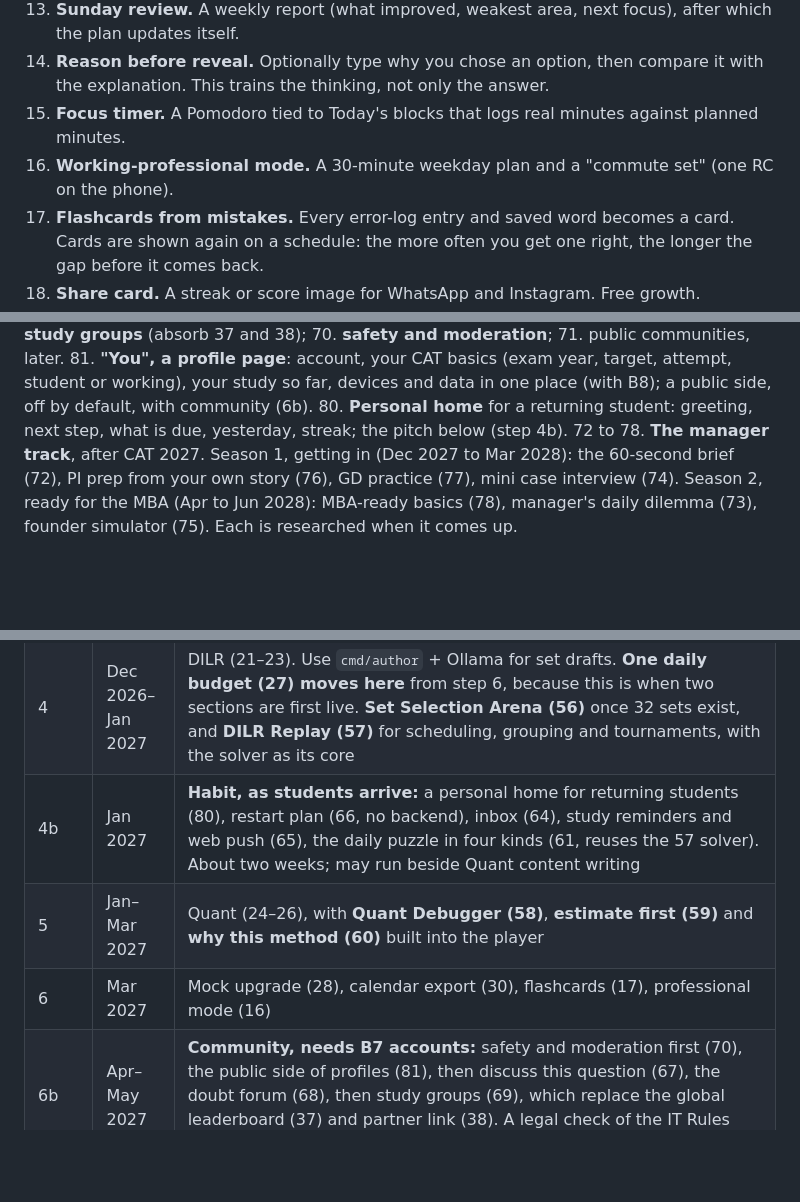
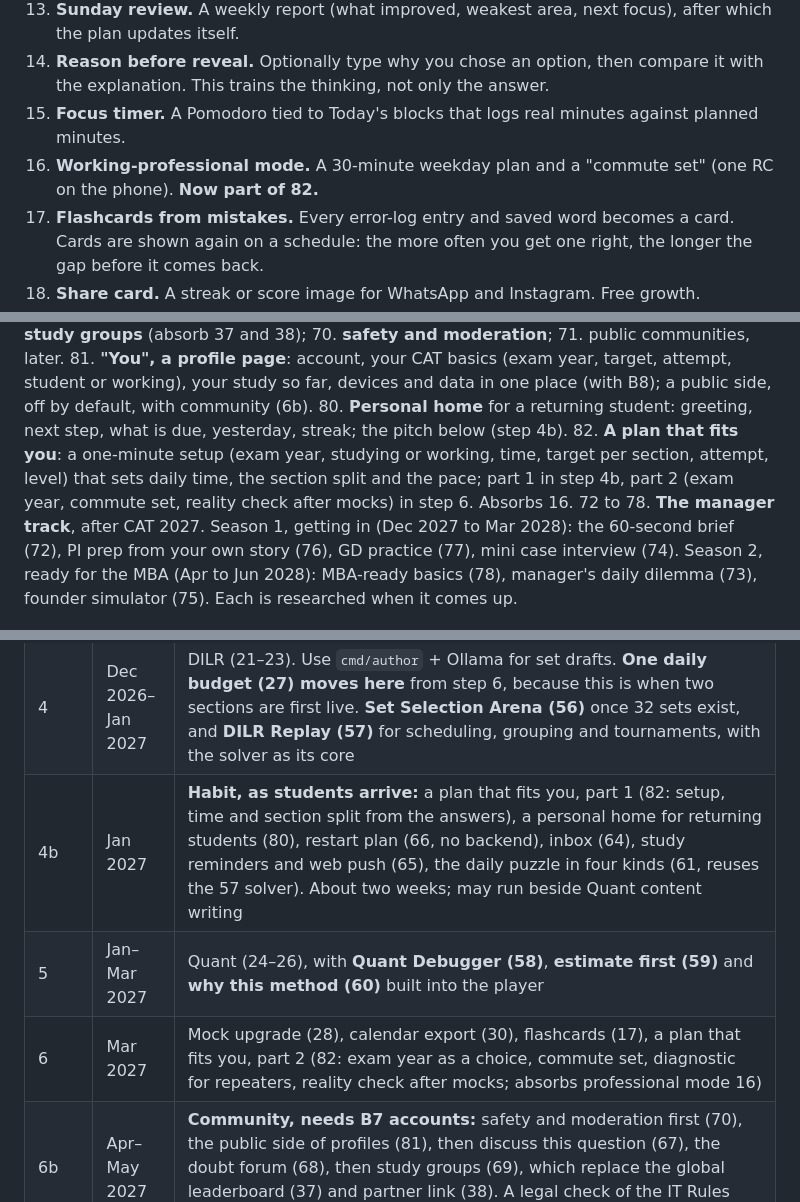
Before and after one commit to japp47/CAT-Prep, a Markdown page: docs/plan.md, 3 parts joined by grey strips. Rendered like a GitHub page; blank space fills up the shorter version.

```diff
--- a/docs/plan.md
+++ b/docs/plan.md
@@ -50,7 +50,7 @@ Ground rule kept: **local-first.** The site works fully with no account and no i
 13. **Sunday review.** A weekly report (what improved, weakest area, next focus), after which the plan updates itself.
 14. **Reason before reveal.** Optionally type why you chose an option, then compare it with the explanation. This trains the thinking, not only the answer.
 15. **Focus timer.** A Pomodoro tied to Today's blocks that logs real minutes against planned minutes.
-16. **Working-professional mode.** A 30-minute weekday plan and a "commute set" (one RC on the phone).
+16. **Working-professional mode.** A 30-minute weekday plan and a "commute set" (one RC on the phone). **Now part of 82.**
 17. **Flashcards from mistakes.** Every error-log entry and saved word becomes a card. Cards are shown again on a schedule: the more often you get one right, the longer the gap before it comes back.
 18. **Share card.** A streak or score image for WhatsApp and Instagram. Free growth.
 19. **Rest-day and burnout check.** If streaks drop or accuracy falls for three days, suggest a light day instead of guilt.
@@ -116,6 +116,7 @@ Review in `docs/research/beyond-cat.md`; specs in `docs/feature.md`. CAT Coach s
 67. **Discuss this question** (opens after an attempt); 68. **doubt forum** with "ask from a mistake"; 69. **study groups** (absorb 37 and 38); 70. **safety and moderation**; 71. public communities, later.
 81. **"You", a profile page**: account, your CAT basics (exam year, target, attempt, student or working), your study so far, devices and data in one place (with B8); a public side, off by default, with community (6b).
 80. **Personal home** for a returning student: greeting, next step, what is due, yesterday, streak; the pitch below (step 4b).
+82. **A plan that fits you**: a one-minute setup (exam year, studying or working, time, target per section, attempt, level) that sets daily time, the section split and the pace; part 1 in step 4b, part 2 (exam year, commute set, reality check after mocks) in step 6. Absorbs 16.
 72 to 78. **The manager track**, after CAT 2027. Season 1, getting in (Dec 2027 to Mar 2028): the 60-second brief (72), PI prep from your own story (76), GD practice (77), mini case interview (74). Season 2, ready for the MBA (Apr to Jun 2028): MBA-ready basics (78), manager's daily dilemma (73), founder simulator (75). Each is researched when it comes up.
 
 ---
@@ -274,9 +275,9 @@ Total running cost: ₹0 at launch. A custom domain (about ₹800 a year) is opt
 | 3 | 22 Oct–18 Dec 2026 | **Backend v1, re-planned 21 Oct 2026** (research `docs/research/step-3.md`; branches in `docs/implement.md`): **S5** sync ledger and keep-data-safe (50), no server, **built 21 Oct 2026** (hybrid clock, two-device property tests, iPhone Home Screen note with backup); **B1** foundation and deploy (Go 1.27, Render and Supabase in Singapore), **done 22 Oct 2026**; **B2** RC attempts synced end to end, to 14 Nov; **B3** all records, restore merges, delete asks where, to 22 Nov; **B4** recovery code and device linking (47), to 29 Nov; **B5** export, delete and the privacy page, then **sync switched on for students**, to 4 Dec; **B6** feedback inbox (39) and **B6b** and **B6c** a daily digest of reports, emailed to the team with notes and posted to a GitHub issue without them, **built 23 Oct 2026**; **B7** Google sign-in with "save this device's progress" (D1, D9), to 18 Dec, or after DILR if step 3 runs late; then **B8** admin page (79), reports and counts for staff, and the private part of **You** (81), **built 24 Oct 2026** |
 | 3b | Dec 2026 | **AI v1:** summary feedback (36) and "explain my mistake" (35) on the Groq 8B model, Ollama in dev |
 | 4 | Dec 2026–Jan 2027 | DILR (21–23). Use `cmd/author` + Ollama for set drafts. **One daily budget (27) moves here** from step 6, because this is when two sections are first live. **Set Selection Arena (56)** once 32 sets exist, and **DILR Replay (57)** for scheduling, grouping and tournaments, with the solver as its core |
-| 4b | Jan 2027 | **Habit, as students arrive:** a personal home for returning students (80), restart plan (66, no backend), inbox (64), study reminders and web push (65), the daily puzzle in four kinds (61, reuses the 57 solver). About two weeks; may run beside Quant content writing |
+| 4b | Jan 2027 | **Habit, as students arrive:** a plan that fits you, part 1 (82: setup, time and section split from the answers), a personal home for returning students (80), restart plan (66, no backend), inbox (64), study reminders and web push (65), the daily puzzle in four kinds (61, reuses the 57 solver). About two weeks; may run beside Quant content writing |
 | 5 | Jan–Mar 2027 | Quant (24–26), with **Quant Debugger (58)**, **estimate first (59)** and **why this method (60)** built into the player |
-| 6 | Mar 2027 | Mock upgrade (28), calendar export (30), flashcards (17), professional mode (16) |
+| 6 | Mar 2027 | Mock upgrade (28), calendar export (30), flashcards (17), a plan that fits you, part 2 (82: exam year as a choice, commute set, diagnostic for repeaters, reality check after mocks; absorbs professional mode 16) |
 | 6b | Apr–May 2027 | **Community, needs B7 accounts:** safety and moderation first (70), the public side of profiles (81), then discuss this question (67), the doubt forum (68), then study groups (69), which replace the global leaderboard (37) and partner link (38). A legal check of the IT Rules duties before launch |
 | 7 | Apr 2027 | **Reality to DILR (63)** in the extension after article → RC. **AI v2:** article → RC set (34), and the AI coach and weekly narrator (48) reading the computed review |
 | 8 | May–Jun 2027 | Catalogue (8), filters (9), SEO (10), share card (18), more Arcade kinds (61), Data Detective (62) |
```
Also changed, not shown: docs/analyze.md (+2 -1 lines), docs/feature.md (+16 -0 lines).
